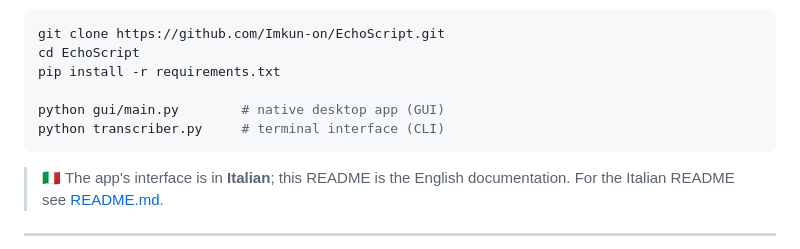
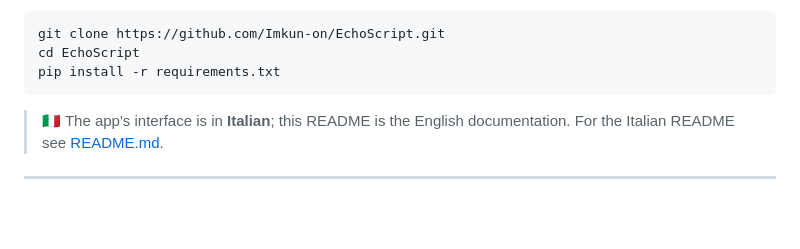
Before and after one commit to Imkun-on/EchoScript, a Markdown page: README_eng.md, the part around the change. GitHub-like rendering; blank space fills up the shorter version.

````diff
--- a/README_eng.md
+++ b/README_eng.md
@@ -36,9 +36,6 @@
 git clone https://github.com/Imkun-on/EchoScript.git
 cd EchoScript
 pip install -r requirements.txt
-
-python gui/main.py        # native desktop app (GUI)
-python transcriber.py     # terminal interface (CLI)
 ```
 
 > 🇮🇹 The app's interface is in **Italian**; this README is the English documentation. For the Italian README see [README.md](README.md).
````
